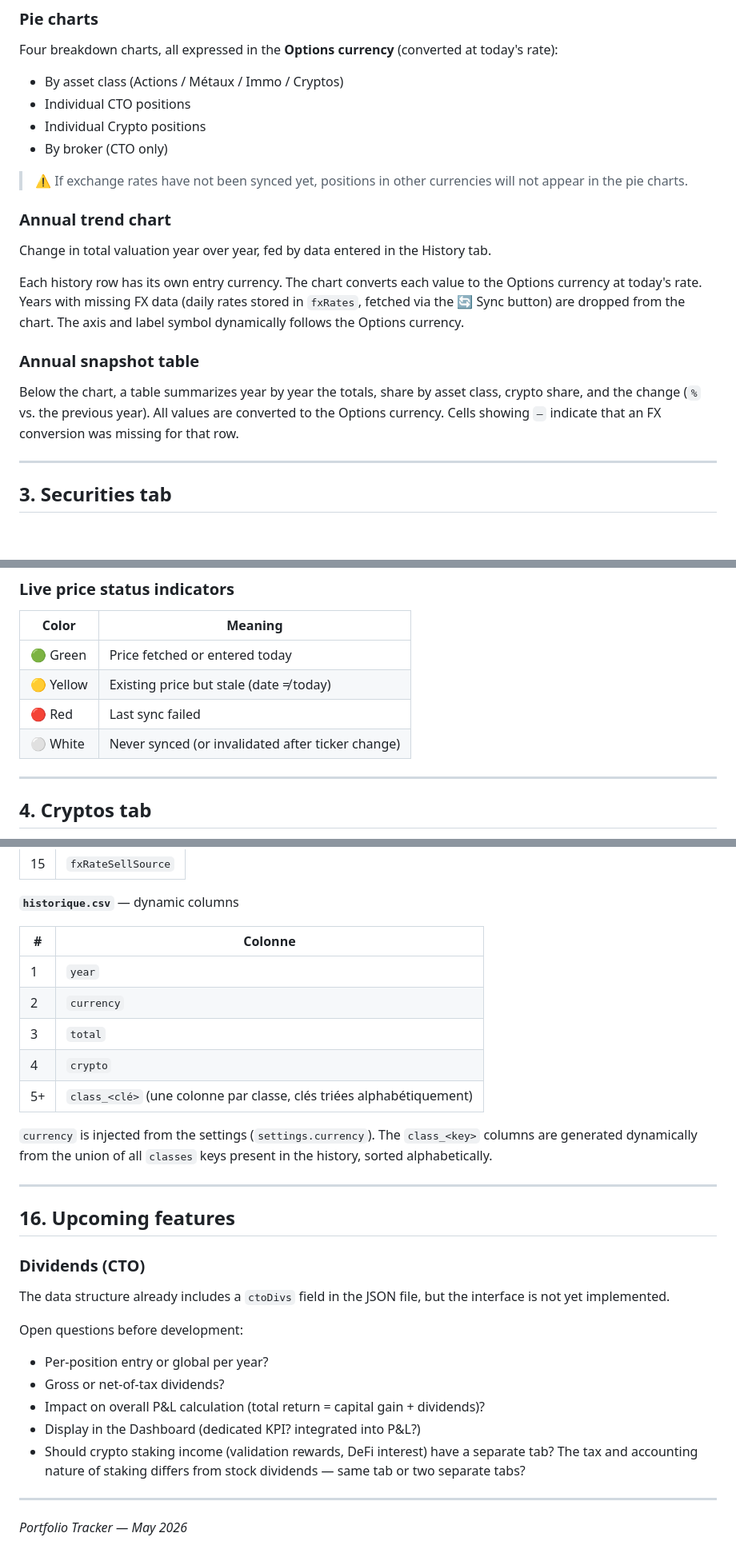
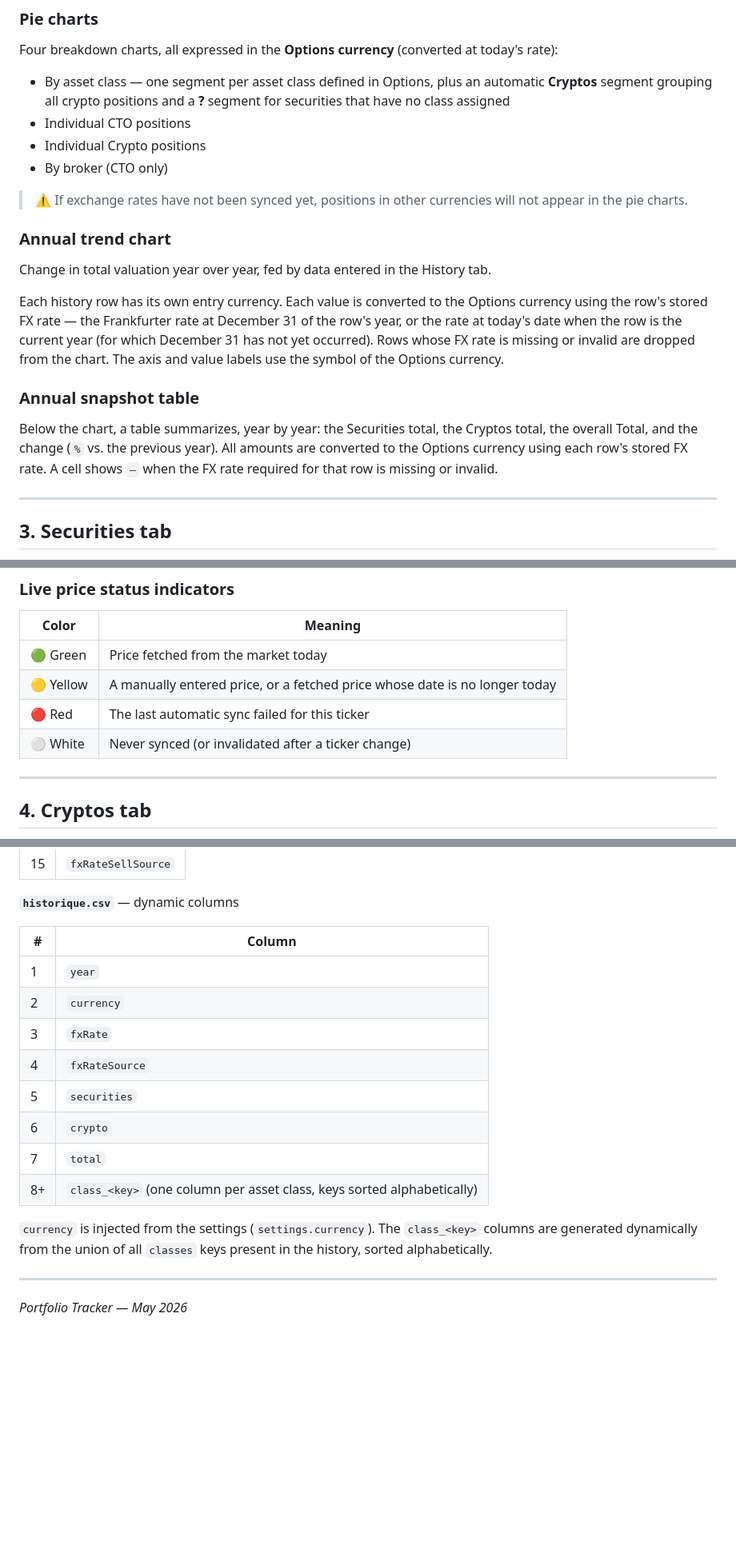
Before and after one commit to carpediem-tools/portfolio-tracker, a Markdown page: portfolio_documentation.md, 3 parts joined by grey strips. Shown at 80% size. Rendered like a GitHub page; blank space fills up the shorter version.

```diff
--- a/portfolio_documentation.md
+++ b/portfolio_documentation.md
@@ -54,7 +53,7 @@ Consolidated view of the entire portfolio.
 
 ### Pie charts
 Four breakdown charts, all expressed in the **Options currency** (converted at today's rate):
-- By asset class (Actions / Métaux / Immo / Cryptos)
+- By asset class — one segment per asset class defined in Options, plus an automatic **Cryptos** segment grouping all crypto positions and a **?** segment for securities that have no class assigned
 - Individual CTO positions
 - Individual Crypto positions
 - By broker (CTO only)
@@ -64,10 +63,10 @@ Four breakdown charts, all expressed in the **Options currency** (converted at t
 ### Annual trend chart
 Change in total valuation year over year, fed by data entered in the History tab.
 
-Each history row has its own entry currency. The chart converts each value to the Options currency at today's rate. Years with missing FX data (daily rates stored in `fxRates`, fetched via the 🔄 Sync button) are dropped from the chart. The axis and label symbol dynamically follows the Options currency.
+Each history row has its own entry currency. Each value is converted to the Options currency using the row's stored FX rate — the Frankfurter rate at December 31 of the row's year, or the rate at today's date when the row is the current year (for which December 31 has not yet occurred). Rows whose FX rate is missing or invalid are dropped from the chart. The axis and value labels use the symbol of the Options currency.
 
 ### Annual snapshot table
-Below the chart, a table summarizes year by year the totals, share by asset class, crypto share, and the change (`%` vs. the previous year). All values are converted to the Options currency. Cells showing `—` indicate that an FX conversion was missing for that row.
+Below the chart, a table summarizes, year by year: the Securities total, the Cryptos total, the overall Total, and the change (`%` vs. the previous year). All amounts are converted to the Options currency using each row's stored FX rate. A cell shows `—` when the FX rate required for that row is missing or invalid.
 
 ---
 
@@ -116,10 +115,10 @@ The **Total** row shows the overall quantity, cumulative fees, total invested, a
 
 | Color | Meaning |
 |---|---|
-| 🟢 Green | Price fetched or entered today |
-| 🟡 Yellow | Existing price but stale (date ≠ today) |
-| 🔴 Red | Last sync failed |
-| ⚪ White | Never synced (or invalidated after ticker change) |
+| 🟢 Green | Price fetched from the market today |
+| 🟡 Yellow | A manually entered price, or a fetched price whose date is no longer today |
+| 🔴 Red | The last automatic sync failed for this ticker |
+| ⚪ White | Never synced (or invalidated after a ticker change) |
 
 ---
 
@@ -1032,31 +1044,19 @@ An empty row separates each position+purchases block in the CSV.
 
 **`historique.csv`** — dynamic columns
 
-| # | Colonne |
+| # | Column |
 |---|---|
 | 1 | `year` |
 | 2 | `currency` |
-| 3 | `total` |
-| 4 | `crypto` |
-| 5+ | `class_<clé>` (une colonne par classe, clés triées alphabétiquement) |
+| 3 | `fxRate` |
+| 4 | `fxRateSource` |
+| 5 | `securities` |
+| 6 | `crypto` |
+| 7 | `total` |
+| 8+ | `class_<key>` (one column per asset class, keys sorted alphabetically) |
 
 `currency` is injected from the settings (`settings.currency`). The `class_<key>` columns are generated dynamically from the union of all `classes` keys present in the history, sorted alphabetically.
 
----
-
-<a id="16-upcoming-features"></a>
-## 16. Upcoming features
-
-### Dividends (CTO)
-
-The data structure already includes a `ctoDivs` field in the JSON file, but the interface is not yet implemented.
-
-Open questions before development:
-- Per-position entry or global per year?
-- Gross or net-of-tax dividends?
-- Impact on overall P&L calculation (total return = capital gain + dividends)?
-- Display in the Dashboard (dedicated KPI? integrated into P&L?)
-- Should crypto staking income (validation rewards, DeFi interest) have a separate tab? The tax and accounting nature of staking differs from stock dividends — same tab or two separate tabs?
 
 ---
 
```
Also changed, not shown: other parts of portfolio_documentation.md (+57 -45 lines).
